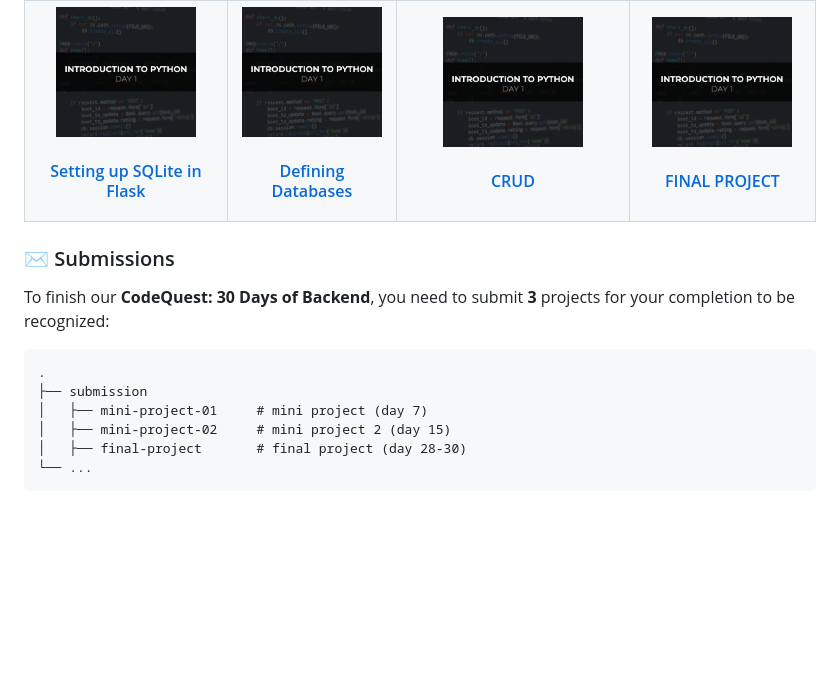
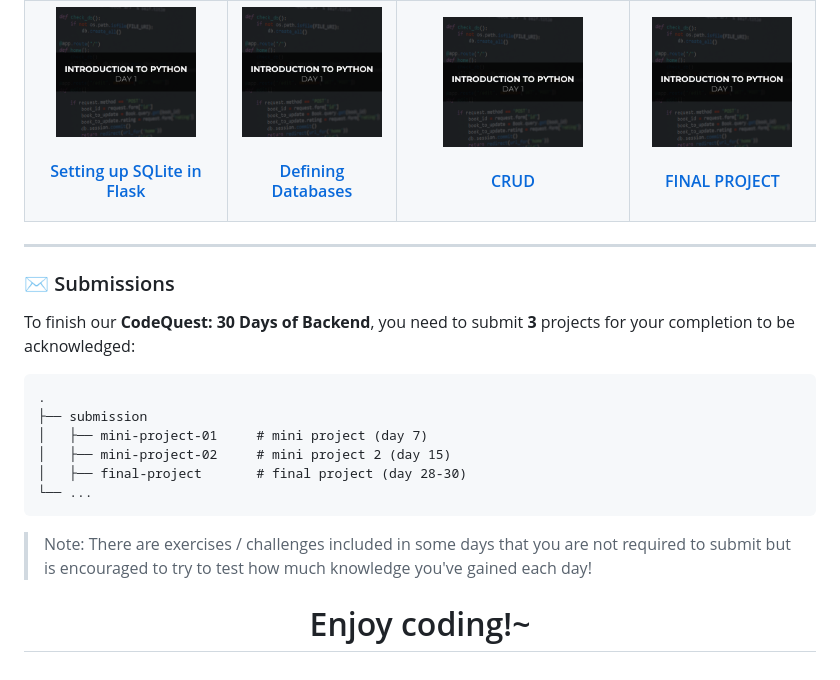
Before and after one commit to AWSCC-PUP-DSWD/AWSCC-CodeQuest-Backend, a Markdown page: README.md, the part around the change. GitHub-like rendering; blank space fills up the shorter version.

```diff
--- a/README.md
+++ b/README.md
@@ -52,10 +52,11 @@ Use this template to create your own repository with existing directory structur
 |<div align='center'><a href='backend/day-21'><img src='backend/assets/test.png' alt='Blueprints' width='140px'/></a><h4 align='center'><a href='backend/day-21'>Blueprints</a></h4></div> |<div align='center'><a href='backend/day-22'><img src='backend/assets/test.png' alt='Jinja' width='140px'/></a><h4 align='center'><a href='backend/day-22'>Jinja</a></h4></div> |<div align='center'><a href='backend/day-23'><img src='backend/assets/test.png' alt='REST APIs' width='140px'/></a><h4 align='center'><a href='backend/day-23'>REST APIs</a></h4></div> |<div align='center'><a href='backend/day-24'><img src='backend/assets/test.png' alt='Introduction to SQLite' width='140px'/></a><h4 align='center'><a href='backend/day-24'>Introduction to SQLite</a></h4></div> |
 |<div align='center'><a href='backend/day-25'><img src='backend/assets/test.png' alt='Setting up SQLite in Flask' width='140px'/></a><h4 align='center'><a href='backend/day-25'>Setting up SQLite in Flask</a></h4></div> |<div align='center'><a href='backend/day-26'><img src='backend/assets/test.png' alt='Defining Databases' width='140px'/></a><h4 align='center'><a href='backend/day-26'>Defining Databases</a></h4></div> |<div align='center'><a href='backend/day-27'><img src='backend/assets/test.png' alt='CRUD' width='140px'/></a><h4 align='center'><a href='backend/day-27'>CRUD</a></h4></div> |<div align='center'><a href='backend/day-28'><img src='backend/assets/test.png' alt='FINAL PROJECT' width='140px'/></a><h4 align='center'><a href='backend/day-28'>FINAL PROJECT</a></h4></div> |
 
+---
 
 ### ✉️ Submissions
 
-To finish our **CodeQuest: 30 Days of Backend**, you need to submit **3** projects for your completion to be recognized:
+To finish our **CodeQuest: 30 Days of Backend**, you need to submit **3** projects for your completion to be acknowledged:
 
     .
     ├── submission
@@ -63,3 +64,7 @@ To finish our **CodeQuest: 30 Days of Backend**, you need to submit **3** projec
     │   ├── mini-project-02     # mini project 2 (day 15)
     │   ├── final-project       # final project (day 28-30)
     └── ...
+
+> Note: There are exercises / challenges included in some days that you are not required to submit but is encouraged to try to test how much knowledge you've gained each day!
+
+<h1 align='center'>Enjoy coding!~</h1>
```
